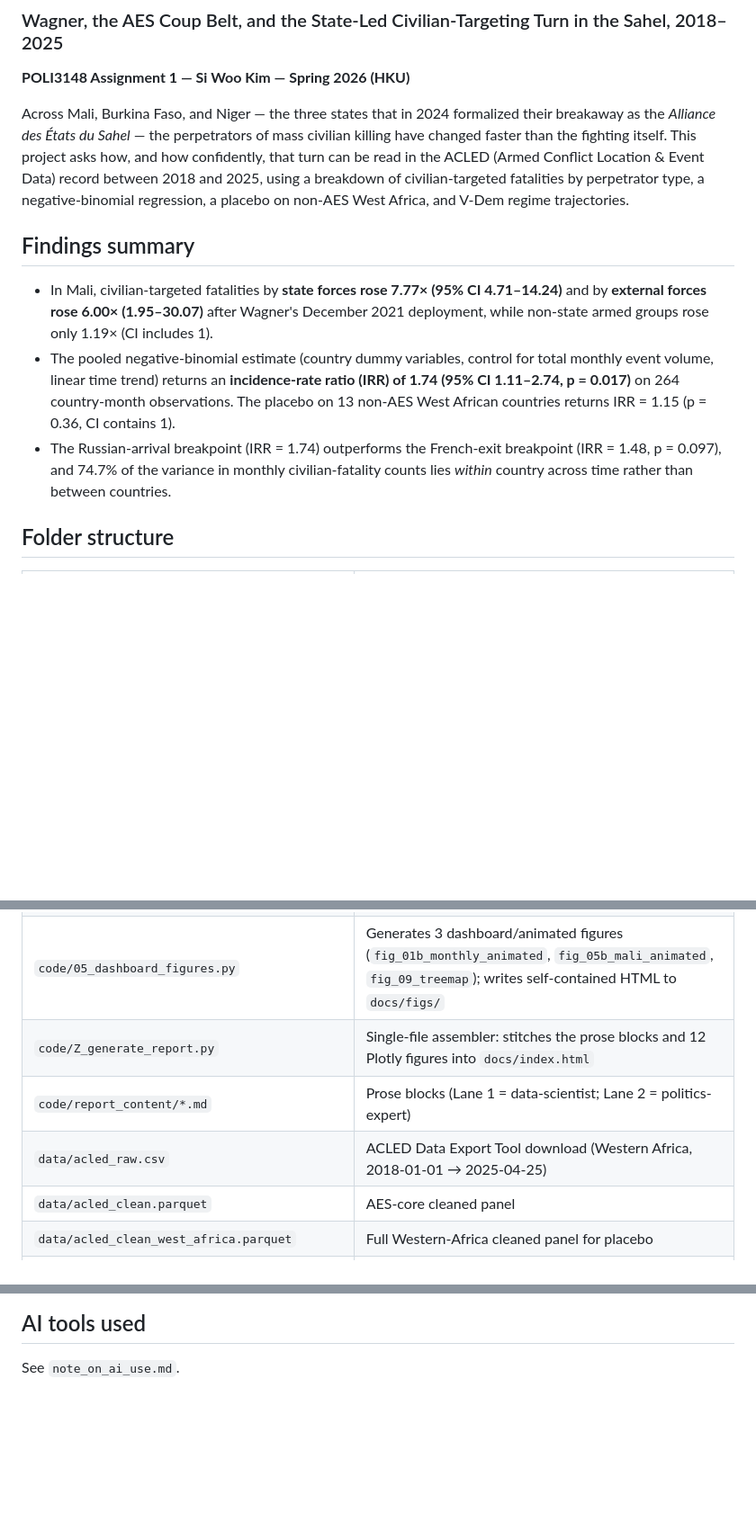
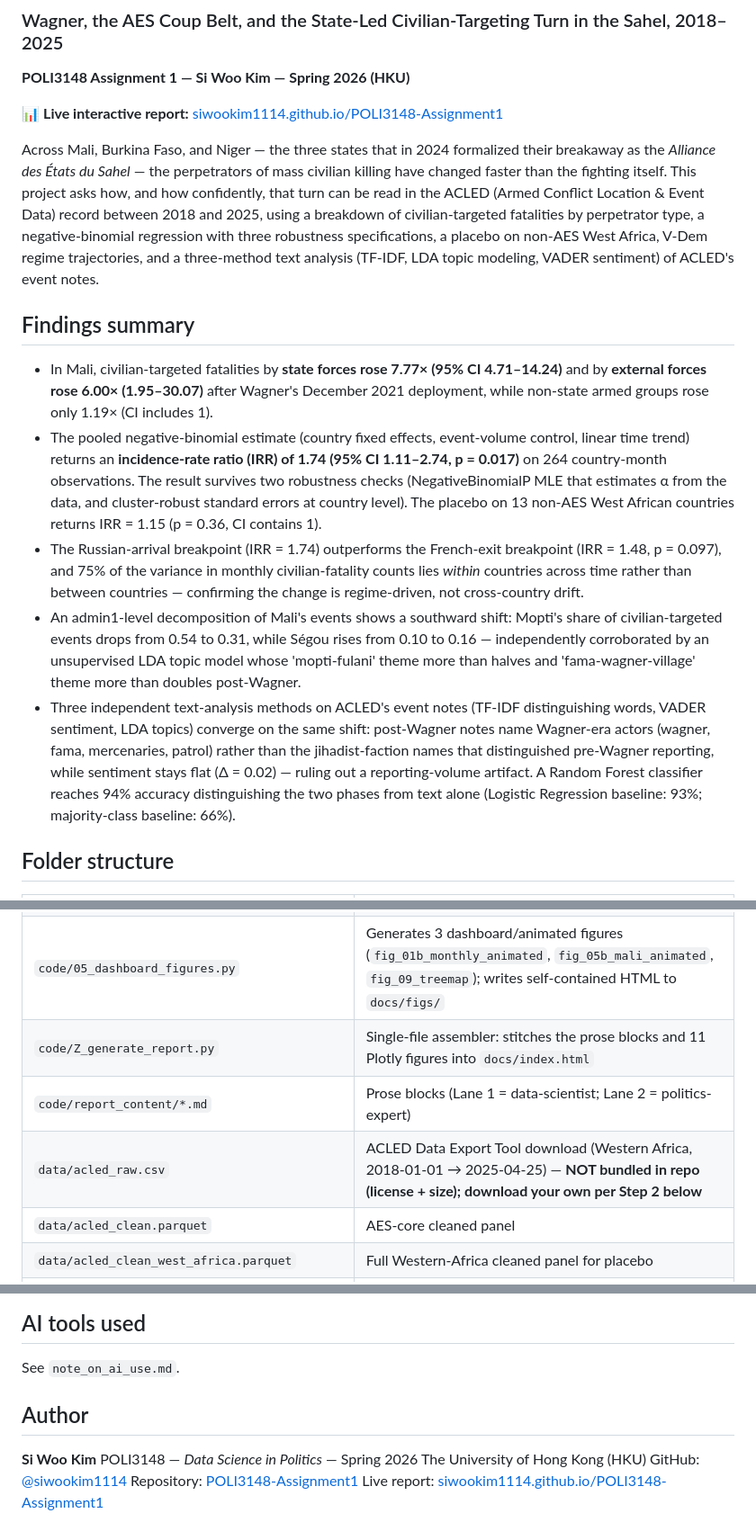
Before and after one commit to siwookim1114/POLI3148-Assignment1, a Markdown page: README.md, 3 parts joined by grey strips. Shown at 90% size. Drawn GitHub-style; blank space fills up the shorter version.

Commit message:
README: add Author section, live URL, broaden findings + methodology summary

```diff
--- a/README.md
+++ b/README.md
@@ -3,13 +3,17 @@
 
 **POLI3148 Assignment 1 — Si Woo Kim — Spring 2026 (HKU)**
 
-Across Mali, Burkina Faso, and Niger — the three states that in 2024 formalized their breakaway as the *Alliance des États du Sahel* — the perpetrators of mass civilian killing have changed faster than the fighting itself. This project asks how, and how confidently, that turn can be read in the ACLED (Armed Conflict Location & Event Data) record between 2018 and 2025, using a breakdown of civilian-targeted fatalities by perpetrator type, a negative-binomial regression, a placebo on non-AES West Africa, and V-Dem regime trajectories.
+📊 **Live interactive report:** [siwookim1114.github.io/POLI3148-Assignment1](https://siwookim1114.github.io/POLI3148-Assignment1/)
+
+Across Mali, Burkina Faso, and Niger — the three states that in 2024 formalized their breakaway as the *Alliance des États du Sahel* — the perpetrators of mass civilian killing have changed faster than the fighting itself. This project asks how, and how confidently, that turn can be read in the ACLED (Armed Conflict Location & Event Data) record between 2018 and 2025, using a breakdown of civilian-targeted fatalities by perpetrator type, a negative-binomial regression with three robustness specifications, a placebo on non-AES West Africa, V-Dem regime trajectories, and a three-method text analysis (TF-IDF, LDA topic modeling, VADER sentiment) of ACLED's event notes.
 
 ## Findings summary
 
 - In Mali, civilian-targeted fatalities by **state forces rose 7.77× (95% CI 4.71–14.24)** and by **external forces rose 6.00× (1.95–30.07)** after Wagner's December 2021 deployment, while non-state armed groups rose only 1.19× (CI includes 1).
-- The pooled negative-binomial estimate (country dummy variables, control for total monthly event volume, linear time trend) returns an **incidence-rate ratio (IRR) of 1.74 (95% CI 1.11–2.74, p = 0.017)** on 264 country-month observations. The placebo on 13 non-AES West African countries returns IRR = 1.15 (p = 0.36, CI contains 1).
-- The Russian-arrival breakpoint (IRR = 1.74) outperforms the French-exit breakpoint (IRR = 1.48, p = 0.097), and 74.7% of the variance in monthly civilian-fatality counts lies *within* country across time rather than between countries.
+- The pooled negative-binomial estimate (country fixed effects, event-volume control, linear time trend) returns an **incidence-rate ratio (IRR) of 1.74 (95% CI 1.11–2.74, p = 0.017)** on 264 country-month observations. The result survives two robustness checks (NegativeBinomialP MLE that estimates α from the data, and cluster-robust standard errors at country level). The placebo on 13 non-AES West African countries returns IRR = 1.15 (p = 0.36, CI contains 1).
+- The Russian-arrival breakpoint (IRR = 1.74) outperforms the French-exit breakpoint (IRR = 1.48, p = 0.097), and 75% of the variance in monthly civilian-fatality counts lies *within* countries across time rather than between countries — confirming the change is regime-driven, not cross-country drift.
+- An admin1-level decomposition of Mali's events shows a southward shift: Mopti's share of civilian-targeted events drops from 0.54 to 0.31, while Ségou rises from 0.10 to 0.16 — independently corroborated by an unsupervised LDA topic model whose 'mopti-fulani' theme more than halves and 'fama-wagner-village' theme more than doubles post-Wagner.
+- Three independent text-analysis methods on ACLED's event notes (TF-IDF distinguishing words, VADER sentiment, LDA topics) converge on the same shift: post-Wagner notes name Wagner-era actors (wagner, fama, mercenaries, patrol) rather than the jihadist-faction names that distinguished pre-Wagner reporting, while sentiment stays flat (Δ = 0.02) — ruling out a reporting-volume artifact. A Random Forest classifier reaches 94% accuracy distinguishing the two phases from text alone (Logistic Regression baseline: 93%; majority-class baseline: 66%).
 
 ## Folder structure
 
@@ -20,9 +24,9 @@ Across Mali, Burkina Faso, and Niger — the three states that in 2024 formalize
 | `code/03_analysis.ipynb` | Bootstrap CIs, negative-binomial GLM, placebo, variance decomposition; writes `data/final_stats.json` and 5 figures (`fig_01_monthly_events`, `fig_02_civilian_fatalities_by_role`, `fig_03_pre_post_wagner_ratio`, `fig_04_vdem_regime`, `fig_05_mali_geographic`) |
 | `code/04_text_analysis.ipynb` | TF-IDF distinctive-word extraction, LDA topic modeling, VADER sentiment scoring with Welch t-test, Random Forest + Logistic Regression classifiers on ACLED `notes`; appends text keys to `data/final_stats.json` and writes 4 figures (`fig_06_wordfreq`, `fig_07_sentiment`, `fig_08_topics`, `pyldavis_mali`) |
 | `code/05_dashboard_figures.py` | Generates 3 dashboard/animated figures (`fig_01b_monthly_animated`, `fig_05b_mali_animated`, `fig_09_treemap`); writes self-contained HTML to `docs/figs/` |
-| `code/Z_generate_report.py` | Single-file assembler: stitches the prose blocks and 12 Plotly figures into `docs/index.html` |
+| `code/Z_generate_report.py` | Single-file assembler: stitches the prose blocks and 11 Plotly figures into `docs/index.html` |
 | `code/report_content/*.md` | Prose blocks (Lane 1 = data-scientist; Lane 2 = politics-expert) |
-| `data/acled_raw.csv` | ACLED Data Export Tool download (Western Africa, 2018-01-01 → 2025-04-25) |
+| `data/acled_raw.csv` | ACLED Data Export Tool download (Western Africa, 2018-01-01 → 2025-04-25) — **NOT bundled in repo (license + size); download your own per Step 2 below** |
 | `data/acled_clean.parquet` | AES-core cleaned panel |
 | `data/acled_clean_west_africa.parquet` | Full Western-Africa cleaned panel for placebo |
 | `data/final_stats.json` | Single source of truth for all numbers in the report |
@@ -61,3 +65,12 @@ The analysis builds country-month panels of civilian-targeted fatalities by perp
 ## AI tools used
 
 See `note_on_ai_use.md`.
+
+## Author
+
+**Si Woo Kim**
+POLI3148 — *Data Science in Politics* — Spring 2026
+The University of Hong Kong (HKU)
+GitHub: [@siwookim1114](https://github.com/siwookim1114)
+Repository: [POLI3148-Assignment1](https://github.com/siwookim1114/POLI3148-Assignment1)
+Live report: [siwookim1114.github.io/POLI3148-Assignment1](https://siwookim1114.github.io/POLI3148-Assignment1/)
```
Also changed, not shown: other parts of README.md (+1 -1 lines).
